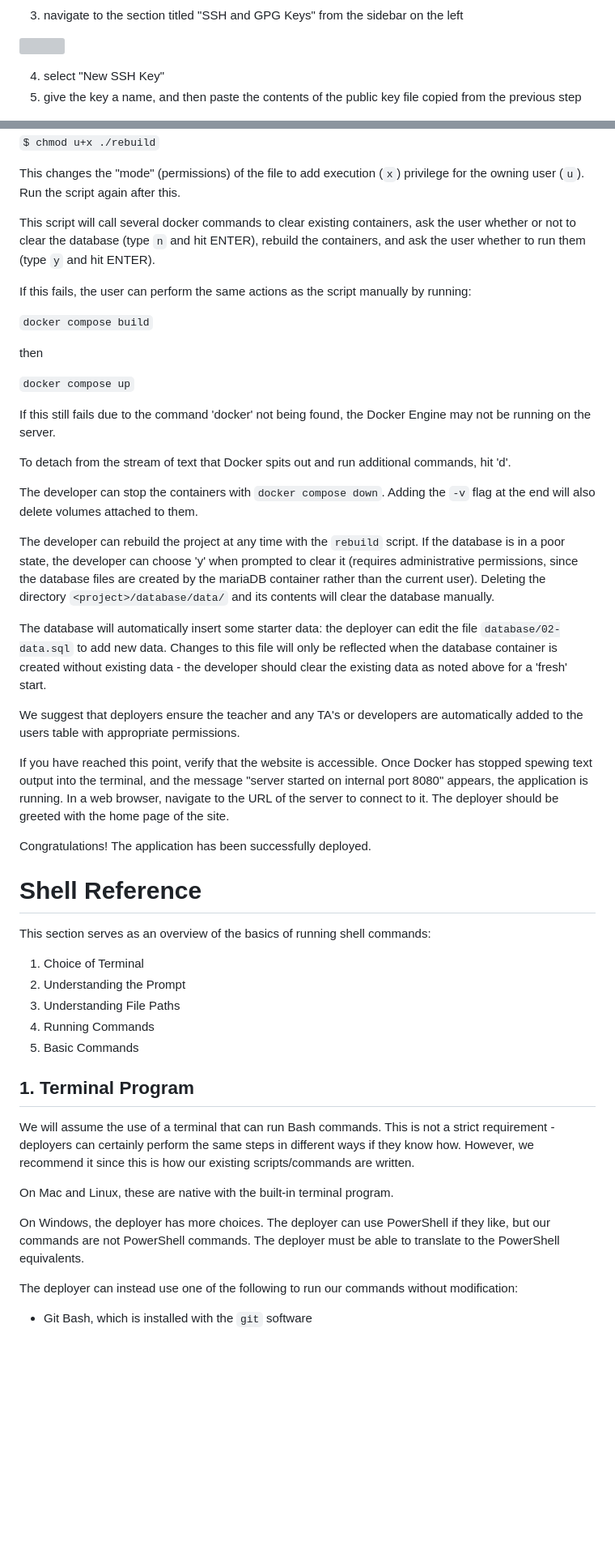
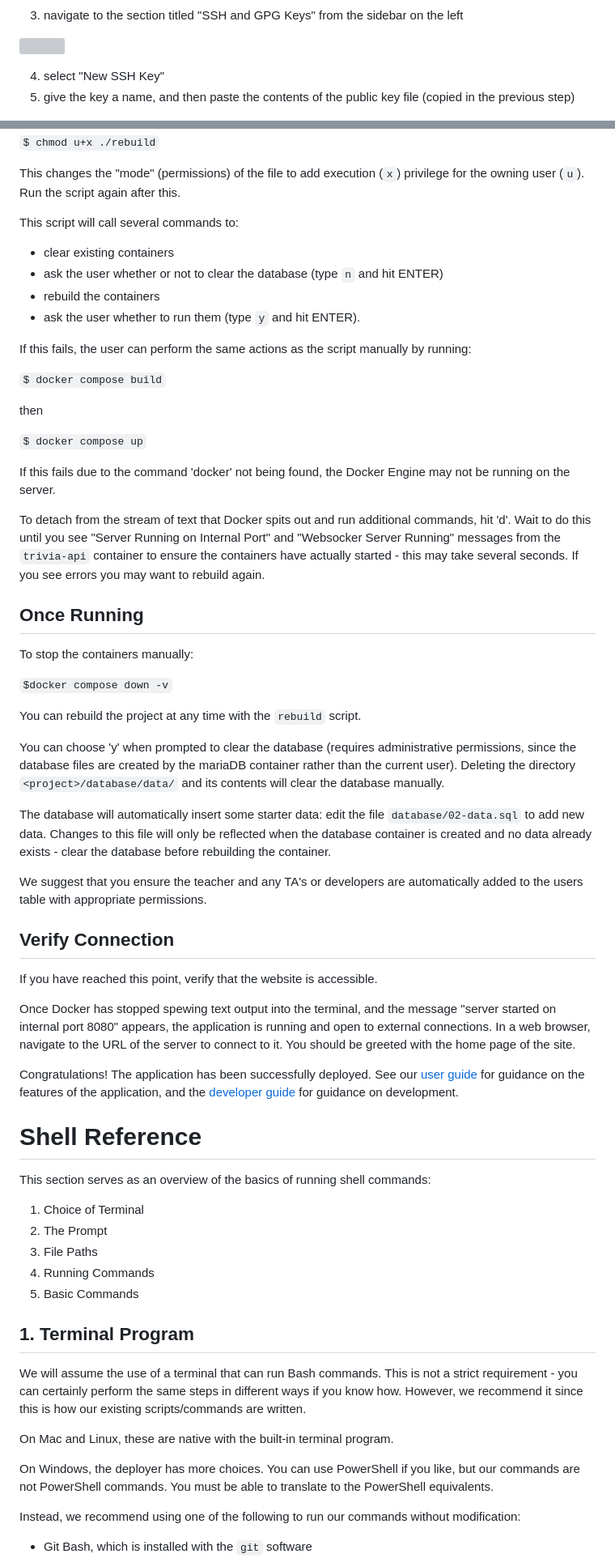
Before and after one commit to razvanbraha/trivia_game, a Markdown page: doc/Deployment Guide.md, 2 parts joined by grey strips. Shown at 81% size. Drawn GitHub-style; blank space fills up the shorter version; grey boxes are pictures that could not be loaded.

Commit message:
Finish deployment guide edit pass - add user guide (may stay on GDrive though)

```diff
--- a/doc/Deployment Guide.md
+++ b/doc/Deployment Guide.md
@@ -188,7 +202,7 @@ Add the key to your NCSU Github account:
 ![](./img/github-ssh-keys.png)
 
 4. select "New SSH Key"
-5. give the key a name, and then paste the contents of the public key file copied from the previous step
+5. give the key a name, and then paste the contents of the public key file (copied in the previous step)
 
 ![](./img/github-add-ssh-key.png)
 
@@ -302,53 +318,65 @@ This may fail if the file is not executable; to ensure it is executable do:
 
 This changes the "mode" (permissions) of the file to add execution (`x`) privilege for the owning user (`u`). Run the script again after this.
 
-This script will call several docker commands to clear existing containers, ask the user whether or not to clear the database (type `n` and hit ENTER), rebuild the containers, and ask the user whether to run them (type `y` and hit ENTER).
+This script will call several commands to:
+- clear existing containers
+- ask the user whether or not to clear the database (type `n` and hit ENTER)
+- rebuild the containers
+- ask the user whether to run them (type `y` and hit ENTER).
 
 If this fails, the user can perform the same actions as the script manually by running:
 
-`docker compose build`
+`$ docker compose build`
 
 then
 
-`docker compose up`
+`$ docker compose up`
 
-If this still fails due to the command 'docker' not being found, the Docker Engine may not be running on the server.
+If this fails due to the command 'docker' not being found, the Docker Engine may not be running on the server.
 
-To detach from the stream of text that Docker spits out and run additional commands, hit 'd'.
+To detach from the stream of text that Docker spits out and run additional commands, hit 'd'. Wait to do this until you see "Server Running on Internal Port" and "Websocker Server Running" messages from the `trivia-api` container to ensure the containers have actually started - this may take several seconds. If you see errors you may want to rebuild again.
 
-The developer can stop the containers with `docker compose down`. Adding the `-v` flag at the end will also delete volumes attached to them.
+## Once Running
 
-The developer can rebuild the project at any time with the `rebuild` script. If the database is in a poor state, the developer can choose 'y' when prompted to clear it (requires administrative permissions, since the database files are created by the mariaDB container rather than the current user). Deleting the directory `<project>/database/data/` and its contents will clear the database manually.
+To stop the containers manually:
 
-The database will automatically insert some starter data: the deployer can edit the file `database/02-data.sql` to add new data. Changes to this file will only be reflected when the database container is created without existing data - the developer should clear the existing data as noted above for a 'fresh' start.
+`$docker compose down -v`
 
-We suggest that deployers ensure the teacher and any TA's or developers are automatically added to the users table with appropriate permissions.
+You can rebuild the project at any time with the `rebuild` script.
 
-If you have reached this point, verify that the website is accessible. Once Docker has stopped spewing text output into the terminal, and the message "server started on internal port 8080" appears, the application is running. In a web browser, navigate to the URL of the server to connect to it. The deployer should be greeted with the home page of the site.
+You can choose 'y' when prompted to clear the database (requires administrative permissions, since the database files are created by the mariaDB container rather than the current user). Deleting the directory `<project>/database/data/` and its contents will clear the database manually.
 
-Congratulations! The application has been successfully deployed.
+The database will automatically insert some starter data: edit the file `database/02-data.sql` to add new data. Changes to this file will only be reflected when the database container is created and no data already exists - clear the database before rebuilding the container.
 
+We suggest that you ensure the teacher and any TA's or developers are automatically added to the users table with appropriate permissions.
 
+## Verify Connection
+
+If you have reached this point, verify that the website is accessible.
+
+Once Docker has stopped spewing text output into the terminal, and the message "server started on internal port 8080" appears, the application is running and open to external connections. In a web browser, navigate to the URL of the server to connect to it. You should be greeted with the home page of the site.
+
+Congratulations! The application has been successfully deployed. See our [user guide](./User%20Guide.md) for guidance on the features of the application, and the [developer guide](./Developer%20Guide.md) for guidance on development.
 
 
 # Shell Reference
 
 This section serves as an overview of the basics of running shell commands:
 1. Choice of Terminal
-2. Understanding the Prompt
-3. Understanding File Paths
+2. The Prompt
+3. File Paths
 4. Running Commands
 5. Basic Commands
 
 ## 1. Terminal Program
 
-We will assume the use of a terminal that can run Bash commands. This is not a strict requirement - deployers can certainly perform the same steps in different ways if they know how. However, we recommend it since this is how our existing scripts/commands are written.
+We will assume the use of a terminal that can run Bash commands. This is not a strict requirement - you can certainly perform the same steps in different ways if you know how. However, we recommend it since this is how our existing scripts/commands are written.
 
 On Mac and Linux, these are native with the built-in terminal program.
 
-On Windows, the deployer has more choices. The deployer can use PowerShell if they like, but our commands are not PowerShell commands. The deployer must be able to translate to the PowerShell equivalents.
+On Windows, the deployer has more choices. You can use PowerShell if you like, but our commands are not PowerShell commands. You must be able to translate to the PowerShell equivalents.
 
- The deployer can instead use one of the following to run our commands without modification:
+Instead, we recommend using one of the following to run our commands without modification:
 - Git Bash, which is installed with the `git` software
 - MobaXTerm, which includes support for SSH sessions and a GUI for file transfer
 - Windows Terminal with WSL, which is a very developer-friendly setup but is significantly more advanced
```
Also changed, not shown: other parts of doc/Deployment Guide.md (+103 -76 lines), doc/User Guide.md (added).
